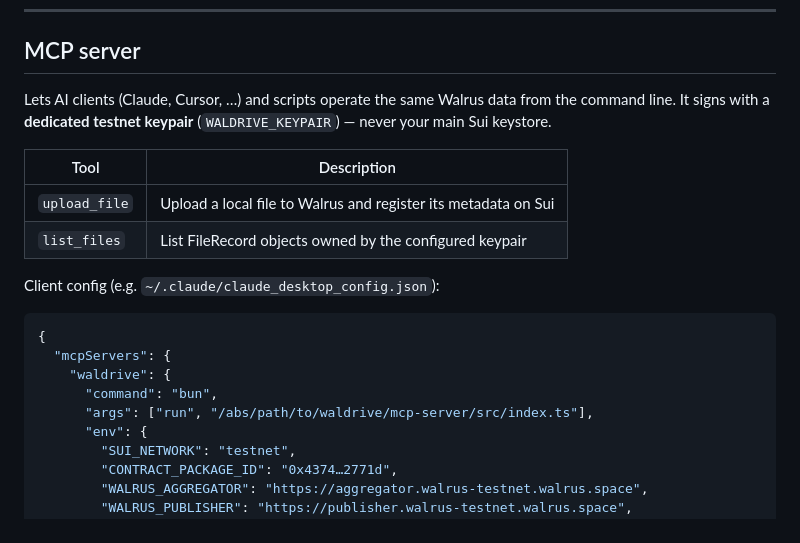
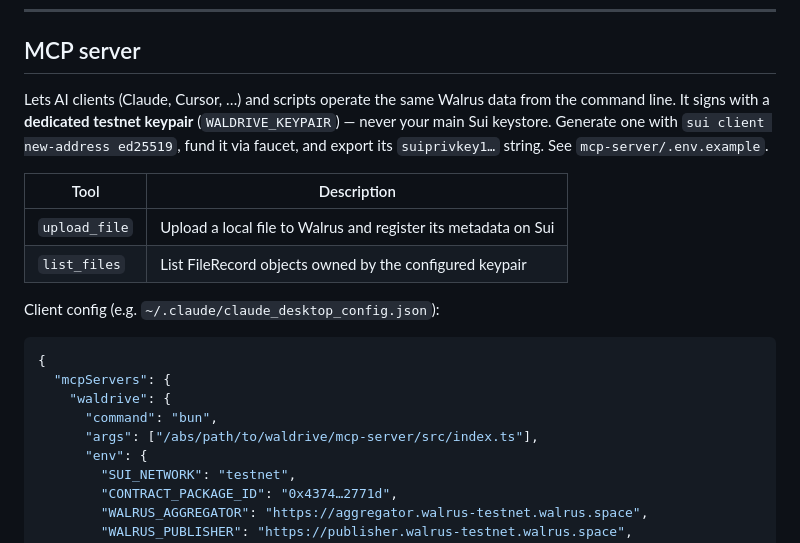
Before and after one commit to Fldicoahkiin/WalDrive, a Markdown page: README.md, the part around the change. Drawn GitHub-style.

Commit message:
docs: refine MCP launch command and keypair setup in README

```diff
--- a/README.md
+++ b/README.md
@@ -92,7 +92,7 @@ Connect a Sui wallet, then drag a file onto the drive to upload it.
 
 ## MCP server
 
-Lets AI clients (Claude, Cursor, …) and scripts operate the same Walrus data from the command line. It signs with a **dedicated testnet keypair** (`WALDRIVE_KEYPAIR`) — never your main Sui keystore.
+Lets AI clients (Claude, Cursor, …) and scripts operate the same Walrus data from the command line. It signs with a **dedicated testnet keypair** (`WALDRIVE_KEYPAIR`) — never your main Sui keystore. Generate one with `sui client new-address ed25519`, fund it via faucet, and export its `suiprivkey1…` string. See `mcp-server/.env.example`.
 
 | Tool | Description |
 |---|---|
@@ -105,7 +105,7 @@ Client config (e.g. `~/.claude/claude_desktop_config.json`):
   "mcpServers": {
     "waldrive": {
       "command": "bun",
-      "args": ["run", "/abs/path/to/waldrive/mcp-server/src/index.ts"],
+      "args": ["/abs/path/to/waldrive/mcp-server/src/index.ts"],
       "env": {
         "SUI_NETWORK": "testnet",
         "CONTRACT_PACKAGE_ID": "0x4374…2771d",
```
